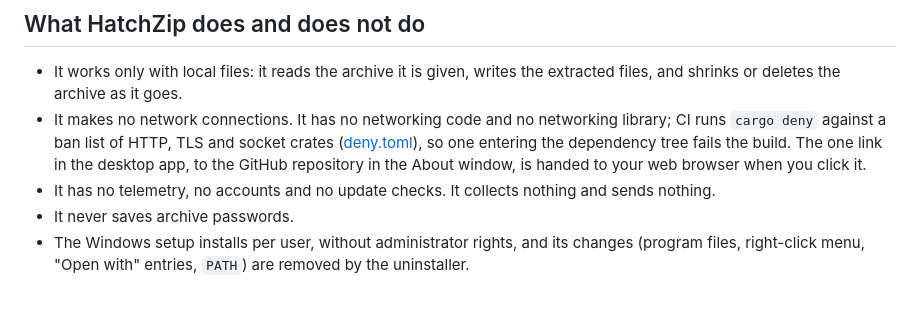
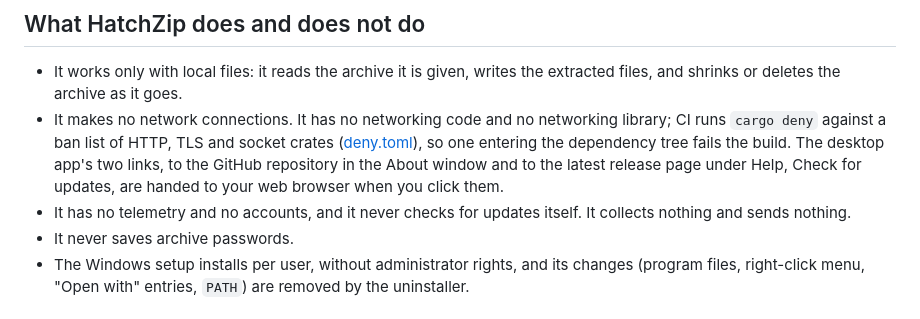
Before and after one commit to 011010/hatchzip, a Markdown page: SECURITY.md, the part around the change. GitHub-like rendering.

Commit message:
docs: list the Check for updates link among the app's links in SECURITY.md

```diff
--- a/SECURITY.md
+++ b/SECURITY.md
@@ -22,8 +22,8 @@ Findings from automated scanners are accepted only when they have been confirmed
 ## What HatchZip does and does not do
 
 - It works only with local files: it reads the archive it is given, writes the extracted files, and shrinks or deletes the archive as it goes.
-- It makes no network connections. It has no networking code and no networking library; CI runs `cargo deny` against a ban list of HTTP, TLS and socket crates ([deny.toml](deny.toml)), so one entering the dependency tree fails the build. The one link in the desktop app, to the GitHub repository in the About window, is handed to your web browser when you click it.
-- It has no telemetry, no accounts and no update checks. It collects nothing and sends nothing.
+- It makes no network connections. It has no networking code and no networking library; CI runs `cargo deny` against a ban list of HTTP, TLS and socket crates ([deny.toml](deny.toml)), so one entering the dependency tree fails the build. The desktop app's two links, to the GitHub repository in the About window and to the latest release page under Help, Check for updates, are handed to your web browser when you click them.
+- It has no telemetry and no accounts, and it never checks for updates itself. It collects nothing and sends nothing.
 - It never saves archive passwords.
 - The Windows setup installs per user, without administrator rights, and its changes (program files, right-click menu, "Open with" entries, `PATH`) are removed by the uninstaller.
 
```
